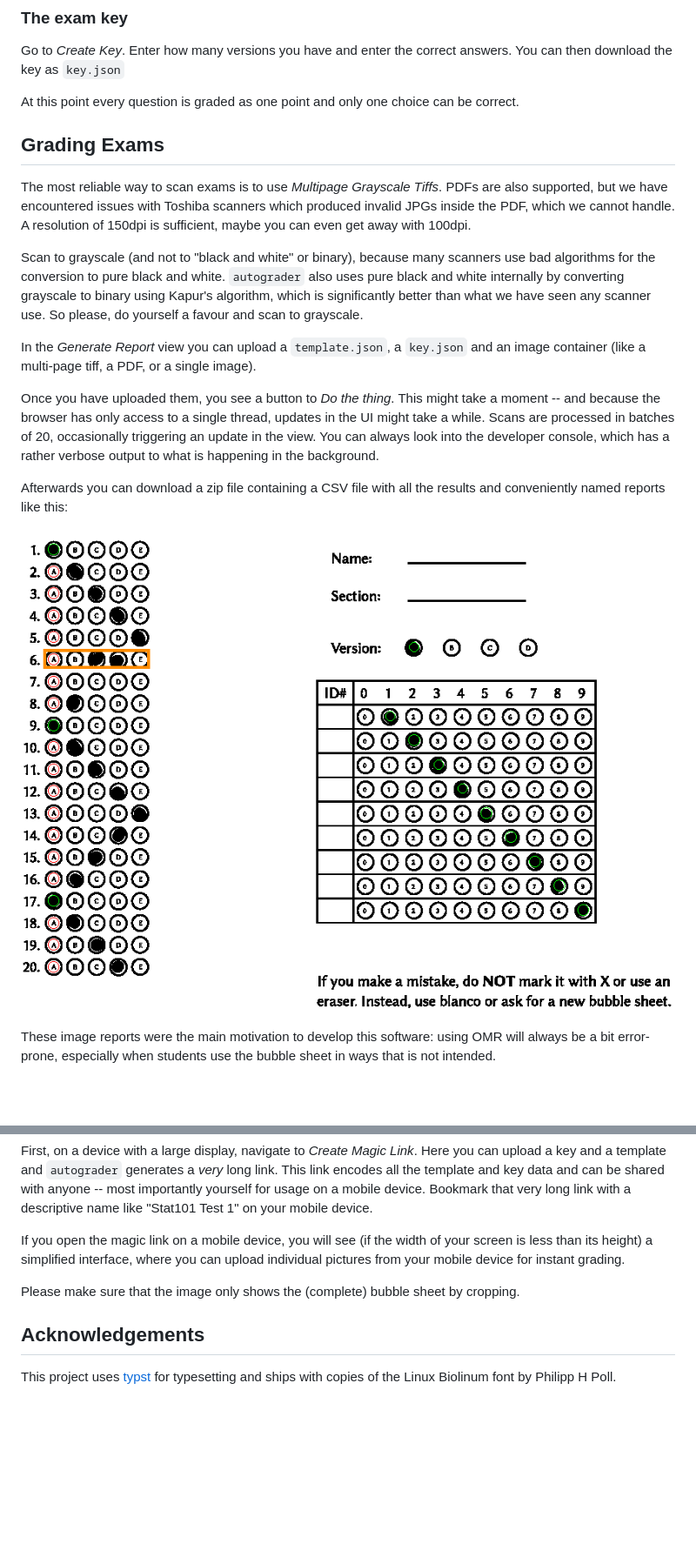
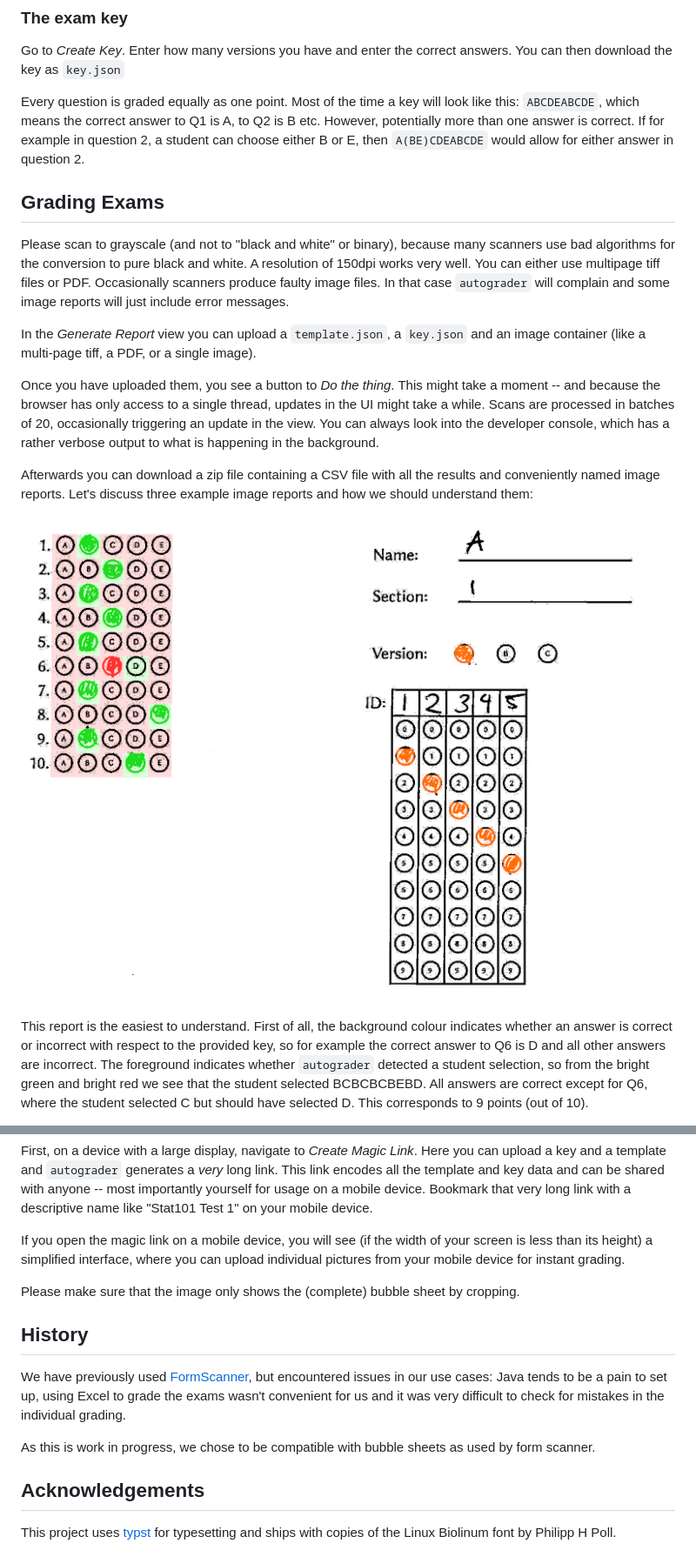
Before and after one commit to o-tho/autograder, a Markdown page: README.md, 2 parts joined by grey strips. Shown: that part at 87% size. Drawn GitHub-style; pictures changed too: assets/sample_report.png, assets/sample_report1.png (added); blank space fills up the shorter version.

```diff
--- a/README.md
+++ b/README.md
@@ -84,22 +82,19 @@ left corner and bottom right corner).
 Go to *Create Key*. Enter how many versions you have and enter the correct
 answers. You can then download the key as `key.json`
 
-At this point every question is graded as one point and only one choice can be
-correct.
+Every question is graded equally as one point. Most of the time a key will look
+like this: `ABCDEABCDE`, which means the correct answer to Q1 is A, to Q2 is B
+etc. However, potentially more than one answer is correct. If for example in
+question 2, a student can choose either B or E, then `A(BE)CDEABCDE` would allow
+for either answer in question 2.
 
 ## Grading Exams
 
-The most reliable way to scan exams is to use *Multipage Grayscale Tiffs*. PDFs
-are also supported, but we have encountered issues with Toshiba scanners which
-produced invalid JPGs inside the PDF, which we cannot handle. A resolution of
-150dpi is sufficient, maybe you can even get away with 100dpi.
-
-Scan to grayscale (and not to "black and white" or binary), because many
-scanners use bad algorithms for the conversion to pure black and white.
-`autograder` also uses pure black and white internally by converting grayscale
-to binary using Kapur's algorithm, which is significantly better than what we
-have seen any scanner use. So please, do yourself a favour and scan to
-grayscale.
+Please scan to grayscale (and not to "black and white" or binary), because many
+scanners use bad algorithms for the conversion to pure black and white. A
+resolution of 150dpi works very well. You can either use multipage tiff files or
+PDF. Occasionally scanners produce faulty image files. In that case `autograder`
+will complain and some image reports will just include error messages.
 
 In the *Generate Report* view you can upload a `template.json`, a `key.json` and
 an image container (like a multi-page tiff, a PDF, or a single image).
@@ -111,11 +106,16 @@ triggering an update in the view. You can always look into the developer
 console, which has a rather verbose output to what is happening in the background.
 
 Afterwards you can download a zip file containing a CSV file with all the
-results and conveniently named reports like this:
+results and conveniently named image reports. Let's discuss three example image
+reports and how we should understand them:
 
-![example report](assets/sample_report.png)
+![easysamplereport](assets/sample_report1.png)
 
-These image reports were the main motivation to develop this software: using OMR
-will always be a bit error-prone, especially when students use the bubble sheet
-in ways that is not intended.
+This report is the easiest to understand. First of all, the background colour
+indicates whether an answer is correct or incorrect with respect to the provided
+key, so for example the correct answer to Q6 is D and all other answers are
+incorrect. The foreground indicates whether `autograder` detected a student
+selection, so from the bright green and bright red we see that the student
+selected BCBCBCBEBD. All answers are correct except for Q6, where the student
+selected C but should have selected D. This corresponds to 9 points (out of 10).
 
@@ -144,6 +189,18 @@ upload individual pictures from your mobile device for instant grading.
 Please make sure that the image only shows the (complete) bubble sheet by
 cropping.
 
+## History
+
+We have previously used
+[FormScanner](https://sites.google.com/site/examgrader/formscanner), but
+encountered issues in our use cases: Java tends to be a pain to set up, using
+Excel to grade the exams wasn't convenient for us and it was very difficult to
+check for mistakes in the individual grading.
+
+As this is work in progress, we chose to be compatible with bubble sheets as
+used by form scanner.
+
+
 ## Acknowledgements
 
 This project uses [typst](https://github.com/typst/typst) for typesetting and
```
Also changed, not shown: other parts of README.md (+72 -29 lines), assets/filled_out_example.png, assets/sample_report2.png (added), 1 other file.
